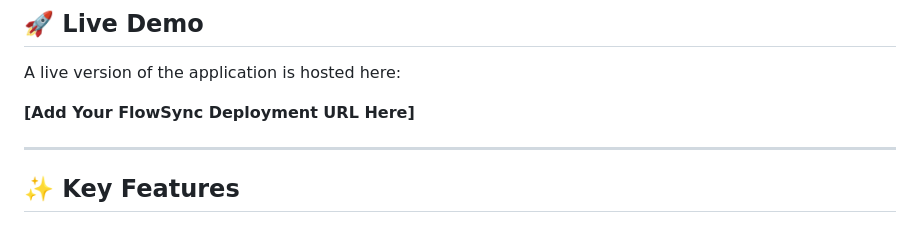
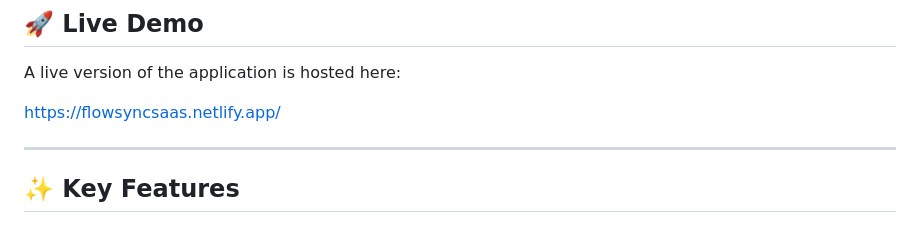
Before and after one commit to rudraprasad69/FlowSync--SaaS-Platform, a Markdown page: README.md, the part around the change. GitHub-like rendering.

Commit message:
Update deployment URL in README

```diff
--- a/README.md
+++ b/README.md
@@ -33,7 +33,7 @@
 
 A live version of the application is hosted here:
 
-**[Add Your FlowSync Deployment URL Here]**
+https://flowsyncsaas.netlify.app/
 
 ---
 
```
